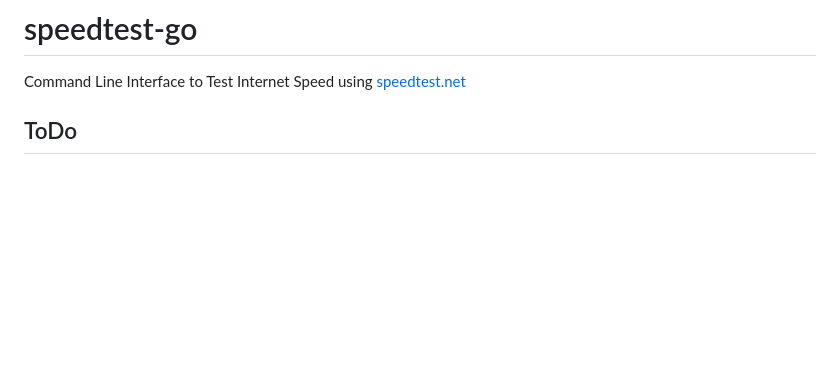
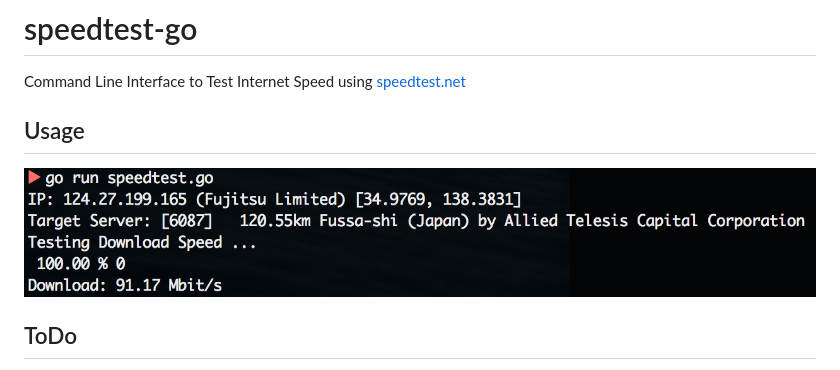
Before and after one commit to showwin/speedtest-go, a Markdown page: README.md, the part around the change. Rendered like a GitHub page; pictures changed too: docs/images/usage.png (added); blank space fills up the shorter version.

```diff
--- a/README.md
+++ b/README.md
@@ -1,5 +1,8 @@
 # speedtest-go
 Command Line Interface to Test Internet Speed using [speedtest.net](http://www.speedtest.net/)
+
+## Usage
+![](https://github.com/showwin/speedtest-go/blob/master/docs/images/usage.png)
 
 ## ToDo
 * [x] fetch available servers
```
